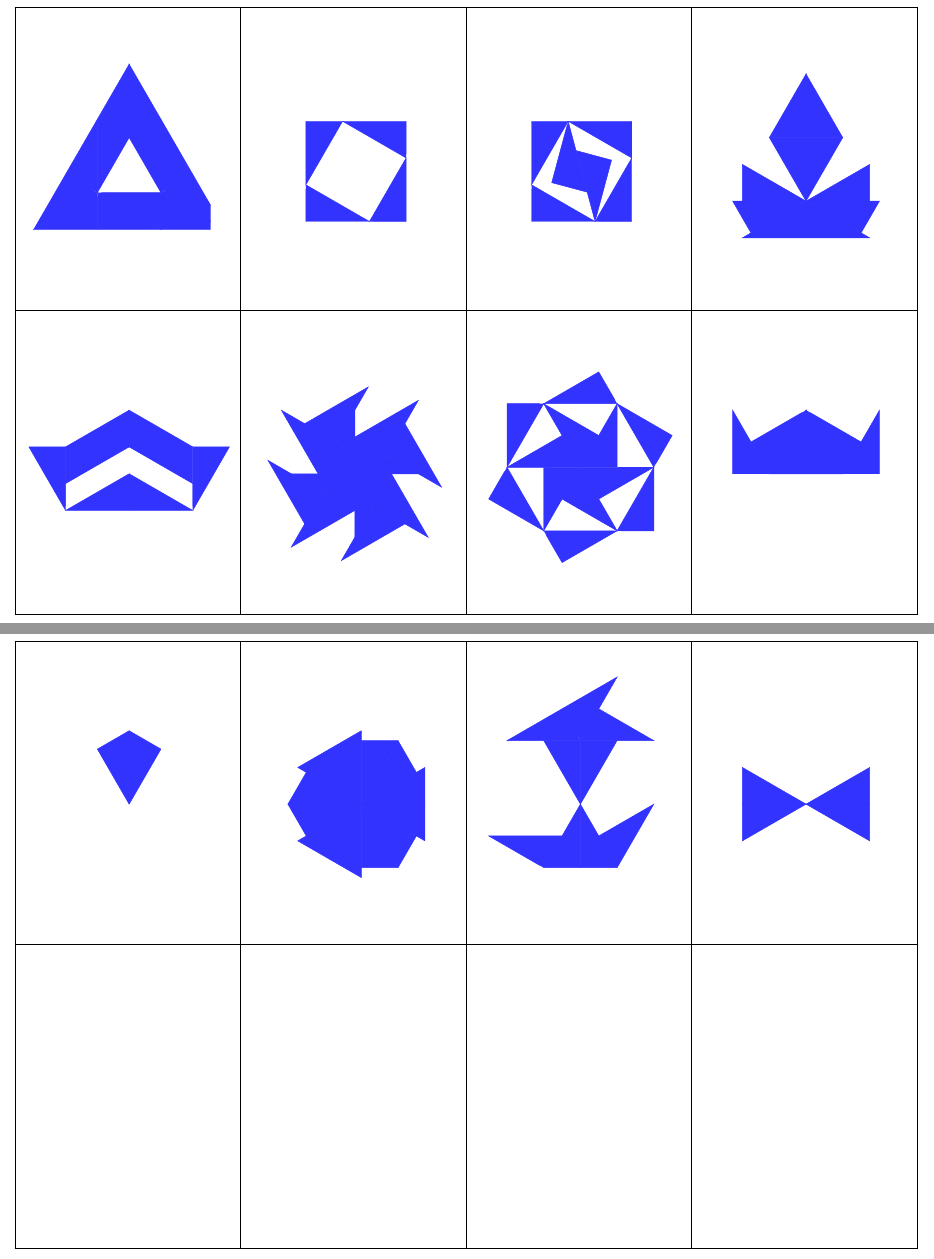
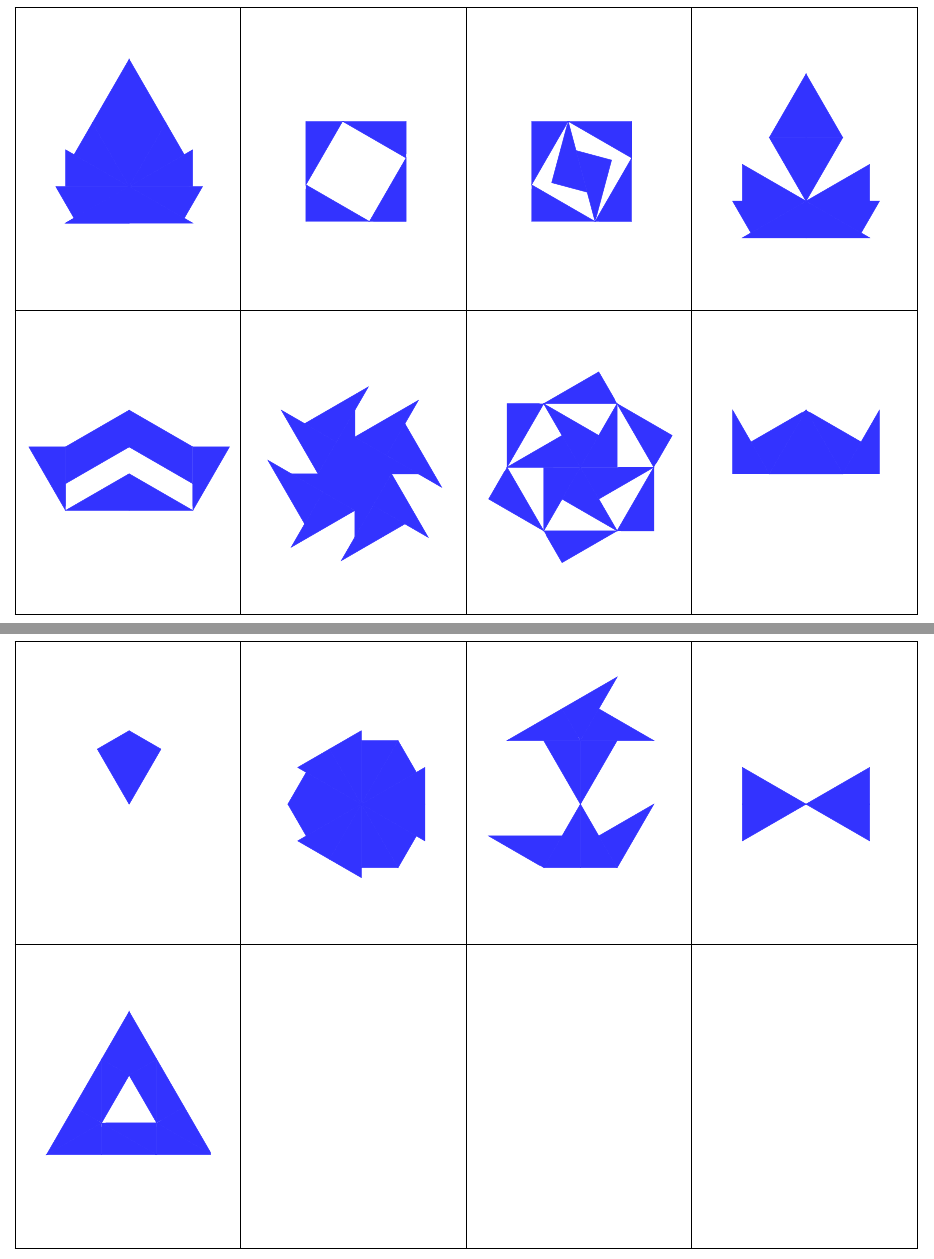
Before and after one commit to malta974/triangles, a LaTeX book (triangle.tex): two parts of pages 1 and 7 of 8, joined at a grey line, cut at the place of the change. Compiled offline with pdfLaTeX.

Commit message:
fin du triangle nouveau

```diff
--- a/triangle.tex
+++ b/triangle.tex
@@ -431,25 +431,25 @@
     \triangleap{A}{180}{}{}
   \end{tikzpicture}}
 
-\newcommand{\triangleequilateraldeux}
+\newcommand{\triangleequilateraldeux}[1]
 {\begin{tikzpicture}[x=1.0cm,y=1.0cm]
     \clip(-3,-3) rectangle (3,5);
     \coordinate (A) at (0.5,1);
-    \trianglec{A}{30}{}{}
-    \trianglecp{A}{-30}{}{}
-    \triangleb{A}{-60}{B}{}
-    \trianglebp{A}{60}{C}{}
-    \trianglec{B}{30}{}{}
-    \trianglecp{C}{-30}{}{}
+    \trianglec[#1]{A}{30}{}{}
+    \trianglecp[#1]{A}{-30}{}{}
+    \triangleb[#1]{A}{-60}{B}{}
+    \trianglebp[#1]{A}{60}{C}{}
+    \trianglec[#1]{B}{30}{}{}
+    \trianglecp[#1]{C}{-30}{}{}
 
-	\trianglecp{B}{210}{}{}
-	\trianglec{B}{270}{}{}
+	\trianglecp[#1]{B}{210}{}{}
+	\trianglec[#1]{B}{270}{}{}
 
-	\trianglec{C}{150}{}{}
-	\trianglecp{C}{90}{}{}
+	\trianglec[#1]{C}{150}{}{}
+	\trianglecp[#1]{C}{90}{}{}
 
-	\trianglec{C}{270}{}{}
-	\triangleap{C}{0}{}{}
+	\trianglec[#1]{C}{270}{}{}
+	\triangleap[#1]{C}{0}{}{}
   \end{tikzpicture}}
 
 \newcommand{\vide}
@@ -743,7 +743,7 @@
 \noindent
 \vrule
 \begin{minipage}[t][9.3cm][t]{6.8cm}
-  \vide
+  \triangleequilateraldeux{1.3}
   \end{minipage}
 \vrule
 \begin{minipage}[t][9.3cm][t]{6.8cm}
```
Also changed, not shown: triangle.tex (17 more changed lines).
